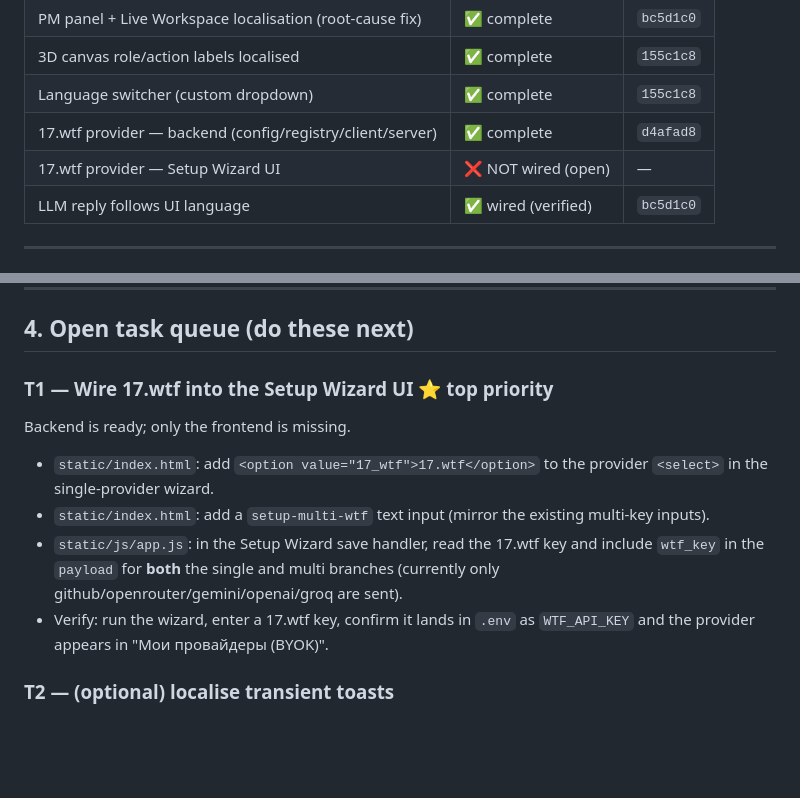
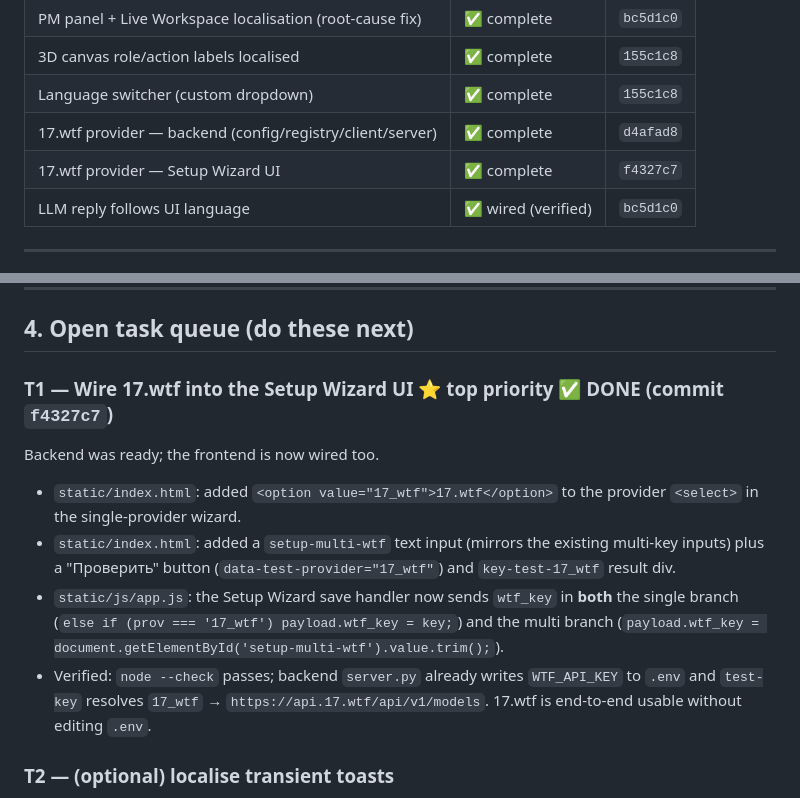
Before and after one commit to Inforteuz/ant-colony-ai, a Markdown page: docs/HANDOFF.md, 2 parts joined by grey strips. Drawn GitHub-style; blank space fills up the shorter version.

Commit message:
docs: T1 (17.wtf Setup Wizard UI) bajarilgan deb belgilash
CLAUDE.md va docs/HANDOFF.md da 17.wtf'ni end-to-end tayyor deb
ko'rsatildi (commit f4327c7). Open tasks ro'yxatidan chiqarildi.

```diff
--- a/docs/HANDOFF.md
+++ b/docs/HANDOFF.md
@@ -14,7 +14,7 @@ Companion to root `CLAUDE.md`. Last updated 2026-08-21._
 | 3D canvas role/action labels localised | ✅ complete | `155c1c8` |
 | Language switcher (custom dropdown) | ✅ complete | `155c1c8` |
 | 17.wtf provider — backend (config/registry/client/server) | ✅ complete | `d4afad8` |
-| 17.wtf provider — Setup Wizard UI | ❌ NOT wired (open) | — |
+| 17.wtf provider — Setup Wizard UI | ✅ complete | `f4327c7` |
 | LLM reply follows UI language | ✅ wired (verified) | `bc5d1c0` |
 
 ---
@@ -99,16 +99,18 @@ Verified the backend already steers agent replies to the UI language
 
 ## 4. Open task queue (do these next)
 
-### T1 — Wire 17.wtf into the Setup Wizard UI  ⭐ top priority
-Backend is ready; only the frontend is missing.
-- `static/index.html`: add `<option value="17_wtf">17.wtf</option>` to the provider `<select>`
+### T1 — Wire 17.wtf into the Setup Wizard UI  ⭐ top priority  ✅ DONE (commit `f4327c7`)
+Backend was ready; the frontend is now wired too.
+- `static/index.html`: added `<option value="17_wtf">17.wtf</option>` to the provider `<select>`
   in the single-provider wizard.
-- `static/index.html`: add a `setup-multi-wtf` text input (mirror the existing multi-key inputs).
-- `static/js/app.js`: in the Setup Wizard save handler, read the 17.wtf key and include
-  `wtf_key` in the `payload` for **both** the single and multi branches (currently only
-  github/openrouter/gemini/openai/groq are sent).
-- Verify: run the wizard, enter a 17.wtf key, confirm it lands in `.env` as `WTF_API_KEY` and
-  the provider appears in "Мои провайдеры (BYOK)".
+- `static/index.html`: added a `setup-multi-wtf` text input (mirrors the existing multi-key inputs)
+  plus a "Проверить" button (`data-test-provider="17_wtf"`) and `key-test-17_wtf` result div.
+- `static/js/app.js`: the Setup Wizard save handler now sends `wtf_key` in **both** the single
+  branch (`else if (prov === '17_wtf') payload.wtf_key = key;`) and the multi branch
+  (`payload.wtf_key = document.getElementById('setup-multi-wtf').value.trim();`).
+- Verified: `node --check` passes; backend `server.py` already writes `WTF_API_KEY` to `.env` and
+  `test-key` resolves `17_wtf` → `https://api.17.wtf/api/v1/models`. 17.wtf is end-to-end usable
+  without editing `.env`.
 
 ### T2 — (optional) localise transient toasts
 A few `this.toast(...)` / `pmFeedError(...)` calls in `app.js` still pass hardcoded Russian
```
Also changed, not shown: CLAUDE.md (+6 -7 lines).
